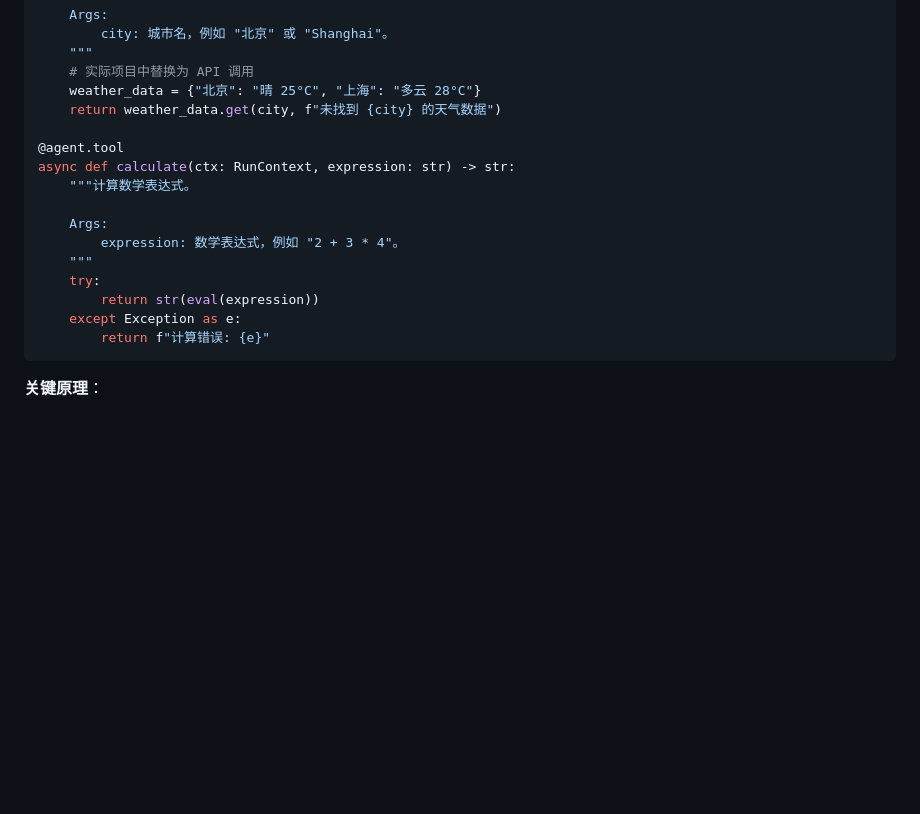
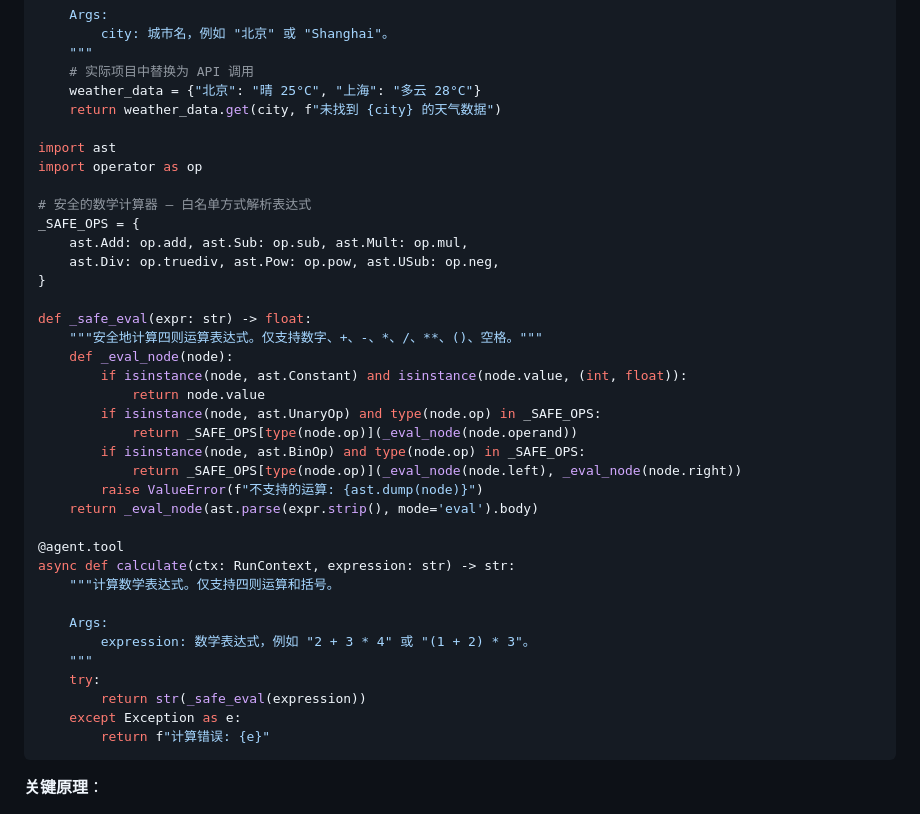
Before and after one commit to fdy696/fast-agent, a Markdown page: docs/pydantic-ai-comprehensive-guide.md, the part around the change. Drawn GitHub-style; blank space fills up the shorter version.

Commit message:
fix: 删除 eval() 示例，替换为 ast 白名单安全计算器
Co-Authored-By: Claude Opus 4.8 (1M context) <noreply@anthropic.com>

````diff
--- a/docs/pydantic-ai-comprehensive-guide.md
+++ b/docs/pydantic-ai-comprehensive-guide.md
@@ -130,15 +130,36 @@ async def get_weather(ctx: RunContext, city: str) -> str:
     weather_data = {"北京": "晴 25°C", "上海": "多云 28°C"}
     return weather_data.get(city, f"未找到 {city} 的天气数据")
 
+import ast
+import operator as op
+
+# 安全的数学计算器 — 白名单方式解析表达式
+_SAFE_OPS = {
+    ast.Add: op.add, ast.Sub: op.sub, ast.Mult: op.mul,
+    ast.Div: op.truediv, ast.Pow: op.pow, ast.USub: op.neg,
+}
+
+def _safe_eval(expr: str) -> float:
+    """安全地计算四则运算表达式。仅支持数字、+、-、*、/、**、()、空格。"""
+    def _eval_node(node):
+        if isinstance(node, ast.Constant) and isinstance(node.value, (int, float)):
+            return node.value
+        if isinstance(node, ast.UnaryOp) and type(node.op) in _SAFE_OPS:
+            return _SAFE_OPS[type(node.op)](_eval_node(node.operand))
+        if isinstance(node, ast.BinOp) and type(node.op) in _SAFE_OPS:
+            return _SAFE_OPS[type(node.op)](_eval_node(node.left), _eval_node(node.right))
+        raise ValueError(f"不支持的运算: {ast.dump(node)}")
+    return _eval_node(ast.parse(expr.strip(), mode='eval').body)
+
 @agent.tool
 async def calculate(ctx: RunContext, expression: str) -> str:
-    """计算数学表达式。
+    """计算数学表达式。仅支持四则运算和括号。
 
     Args:
-        expression: 数学表达式，例如 "2 + 3 * 4"。
+        expression: 数学表达式，例如 "2 + 3 * 4" 或 "(1 + 2) * 3"。
     """
     try:
-        return str(eval(expression))
+        return str(_safe_eval(expression))
     except Exception as e:
         return f"计算错误: {e}"
 ```
````
